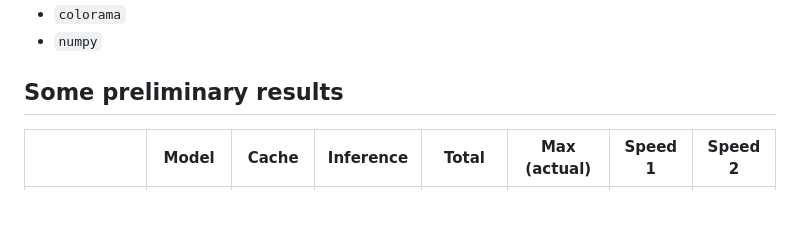
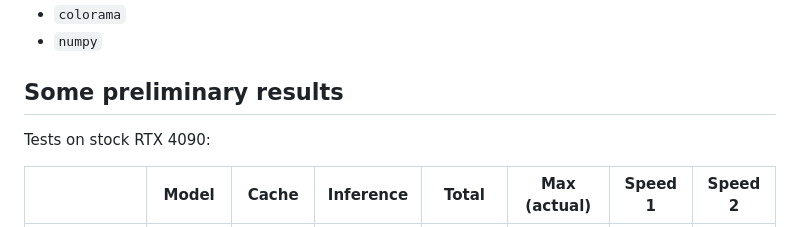
Before and after one commit to turboderp/exllama, a Markdown page: README.md, the part around the change. Drawn GitHub-style; blank space fills up the shorter version.

Commit message:
Important details.

```diff
--- a/README.md
+++ b/README.md
@@ -28,6 +28,8 @@ These shouldn't be needed but PyCharm says they're referenced somewhere:
 * `numpy`
 
 ## Some preliminary results
+
+Tests on stock RTX 4090:
 
 |                             | Model     | Cache    | Inference | Total     | Max (actual) | Speed 1   | Speed 2  |
 |-----------------------------|-----------|----------|-----------|-----------|--------------|-----------|----------|
```
